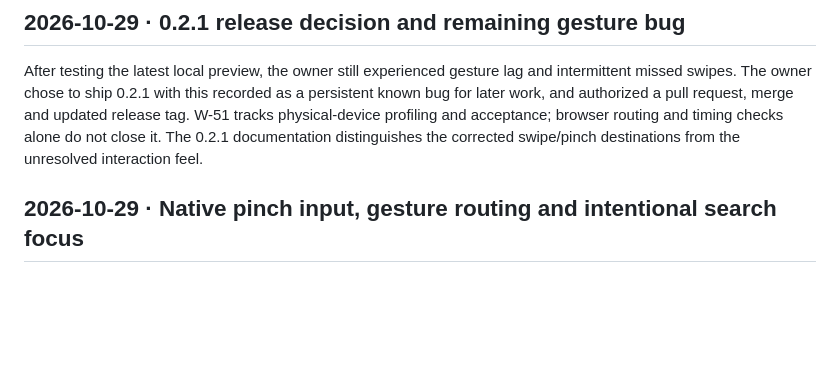
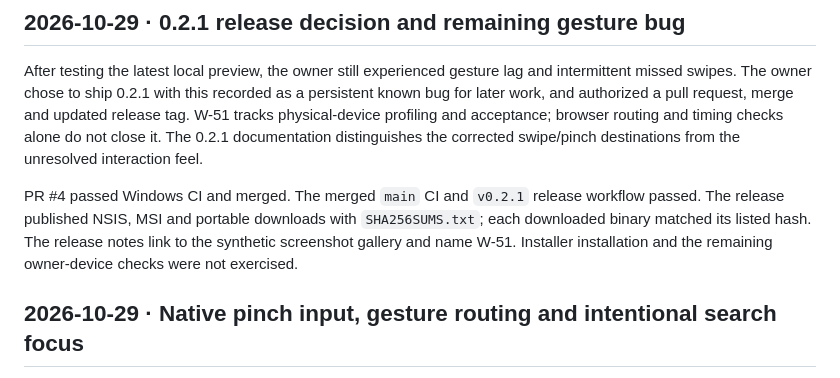
Before and after one commit to MooketsiMagwaza/opaline, a Markdown page: DEVLOG.md, the part around the change. Drawn GitHub-style; blank space fills up the shorter version.

Commit message:
docs(release): record verified v0.2.1 publication

```diff
--- a/DEVLOG.md
+++ b/DEVLOG.md
@@ -5,6 +5,8 @@ Newest first.
 ## 2026-10-29 · 0.2.1 release decision and remaining gesture bug
 
 After testing the latest local preview, the owner still experienced gesture lag and intermittent missed swipes. The owner chose to ship 0.2.1 with this recorded as a persistent known bug for later work, and authorized a pull request, merge and updated release tag. W-51 tracks physical-device profiling and acceptance; browser routing and timing checks alone do not close it. The 0.2.1 documentation distinguishes the corrected swipe/pinch destinations from the unresolved interaction feel.
+
+PR #4 passed Windows CI and merged. The merged `main` CI and `v0.2.1` release workflow passed. The release published NSIS, MSI and portable downloads with `SHA256SUMS.txt`; each downloaded binary matched its listed hash. The release notes link to the synthetic screenshot gallery and name W-51. Installer installation and the remaining owner-device checks were not exercised.
 
 ## 2026-10-29 · Native pinch input, gesture routing and intentional search focus
 
```
Also changed, not shown: WORKORDER.md (+8 -8 lines), docs/SESSION_WORKORDER.md (+2 -1 lines).
